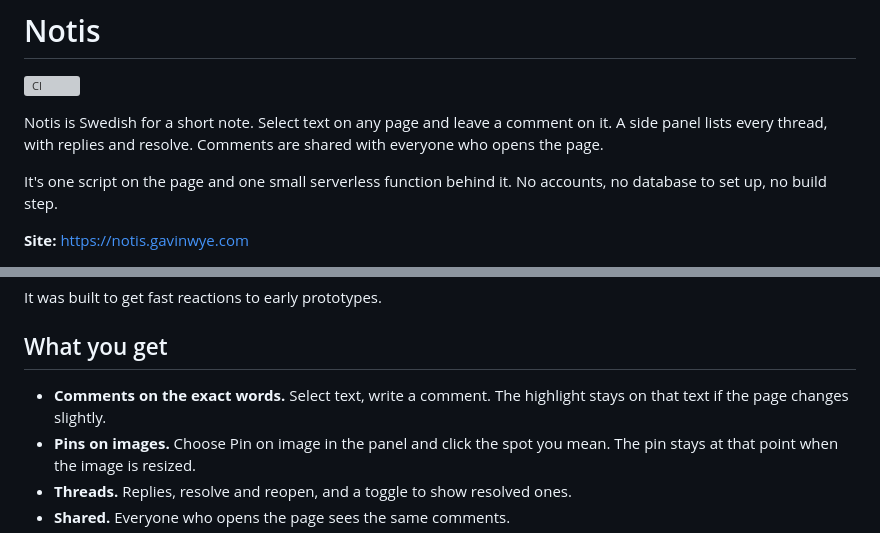
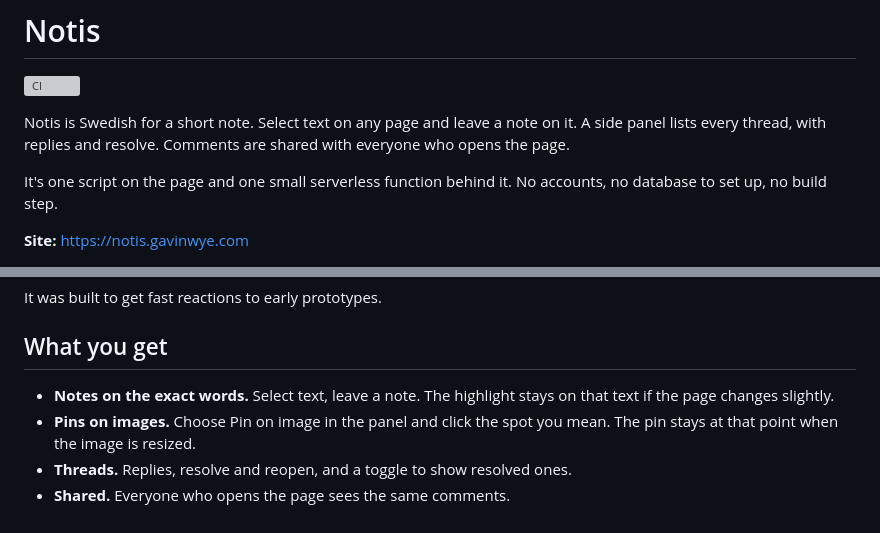
Before and after one commit to gavinwye/notis.gavinwye.com, a Markdown page: README.md, 2 parts joined by grey strips. GitHub-like rendering; grey boxes are pictures that could not be loaded.

```diff
--- a/README.md
+++ b/README.md
@@ -2,7 +2,7 @@
 
 [![CI](https://github.com/gavinwye/notis.gavinwye.com/actions/workflows/ci.yml/badge.svg)](https://github.com/gavinwye/notis.gavinwye.com/actions/workflows/ci.yml)
 
-Notis is Swedish for a short note. Select text on any page and leave a comment on it. A side panel lists every thread, with replies and resolve. Comments are shared with everyone who opens the page.
+Notis is Swedish for a short note. Select text on any page and leave a note on it. A side panel lists every thread, with replies and resolve. Comments are shared with everyone who opens the page.
 
 It's one script on the page and one small serverless function behind it. No accounts, no database to set up, no build step.
 
@@ -16,7 +16,7 @@ It was built to get fast reactions to early prototypes.
 
 ## What you get
 
-- **Comments on the exact words.** Select text, write a comment. The highlight stays on that text if the page changes slightly.
+- **Notes on the exact words.** Select text, leave a note. The highlight stays on that text if the page changes slightly.
 - **Pins on images.** Choose Pin on image in the panel and click the spot you mean. The pin stays at that point when the image is resized.
 - **Threads.** Replies, resolve and reopen, and a toggle to show resolved ones.
 - **Shared.** Everyone who opens the page sees the same comments.
```
Also changed, not shown: docs/PLAN.md (+1 -1 lines), site/og.png, 3 other files.
